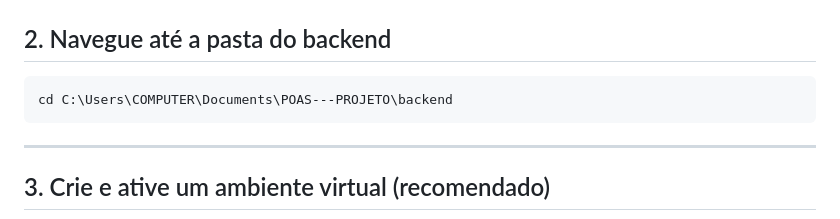
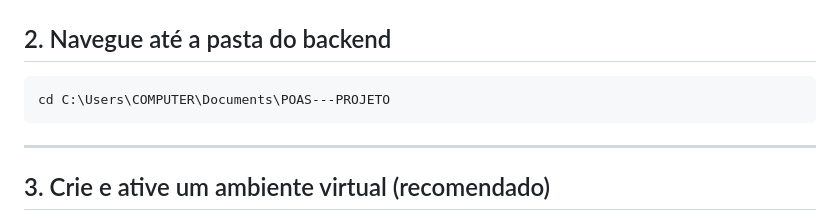
Before and after one commit to clemente777/POAS---PROJETO, a Markdown page: README.md, the part around the change. GitHub-like rendering.

Commit message:
Fix backend directory path in README

````diff
--- a/README.md
+++ b/README.md
@@ -72,7 +72,7 @@ POAS---PROJETO/
 ## 2. Navegue até a pasta do backend
 
 ```bash
-cd C:\Users\COMPUTER\Documents\POAS---PROJETO\backend
+cd C:\Users\COMPUTER\Documents\POAS---PROJETO
 ```
 
 ---
````
